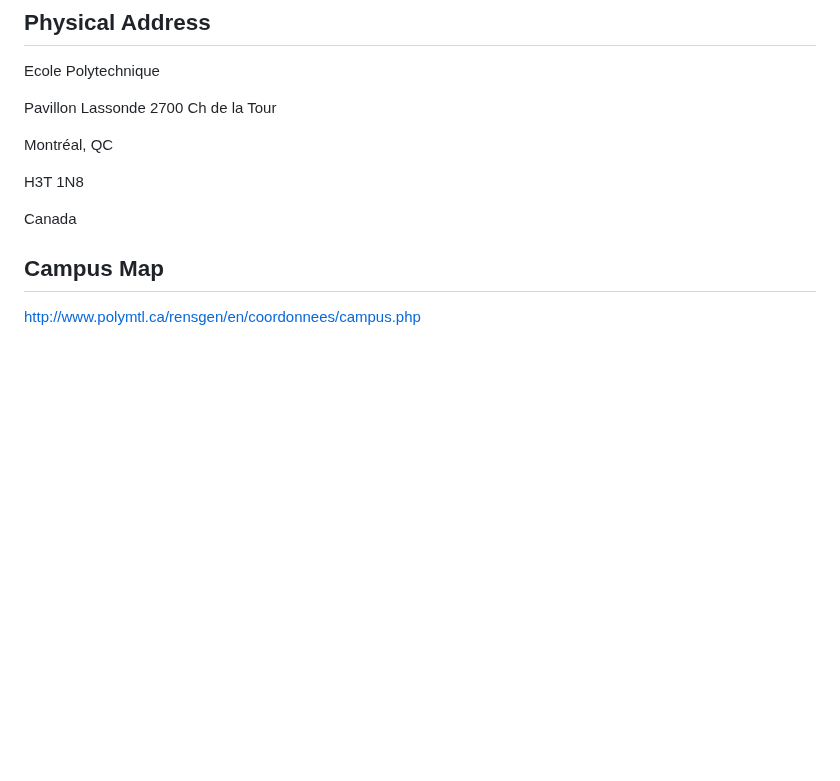
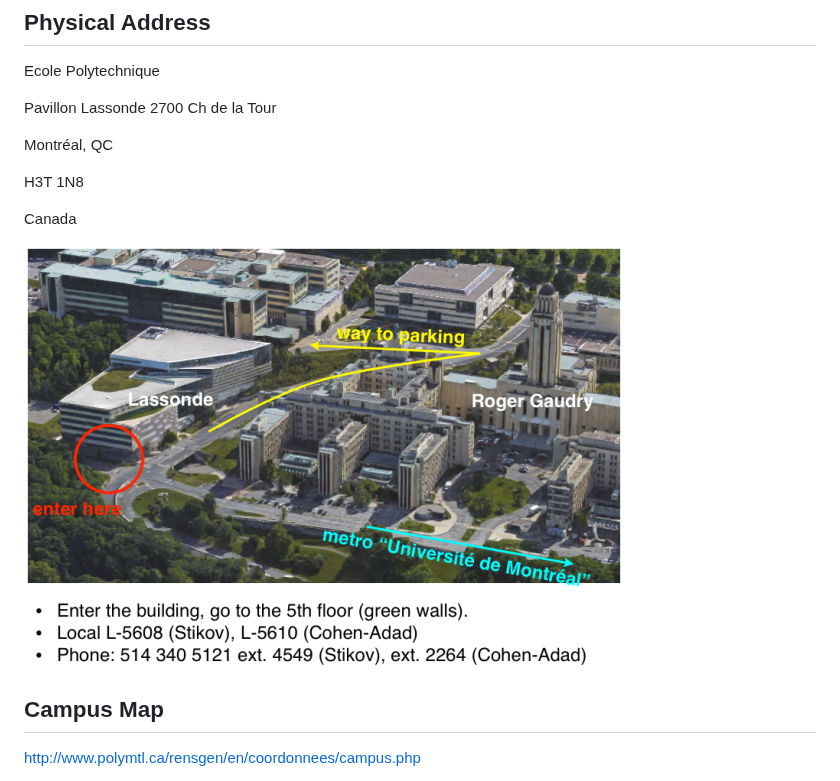
Before and after one commit to neuropoly/neuro.polymtl.ca, a Markdown page: contact-us.md, the part around the change. Rendered like a GitHub page; pictures changed too: .gitbook/assets/path_to_poly_noaddress.png (added); blank space fills up the shorter version.

Commit message:
GitBook: [master] 41 pages and one asset modified

```diff
--- a/contact-us.md
+++ b/contact-us.md
@@ -11,6 +11,8 @@ Montréal, QC
 H3T 1N8
 
 Canada
+
+![](.gitbook/assets/path_to_poly_noaddress.png)
 
 ## Campus Map
 
```
Also changed, not shown: SUMMARY.md (+5 -0 lines), software-1/contributing.md (added, +1 -0 lines), software-1/software.md (added, +32 -0 lines).
